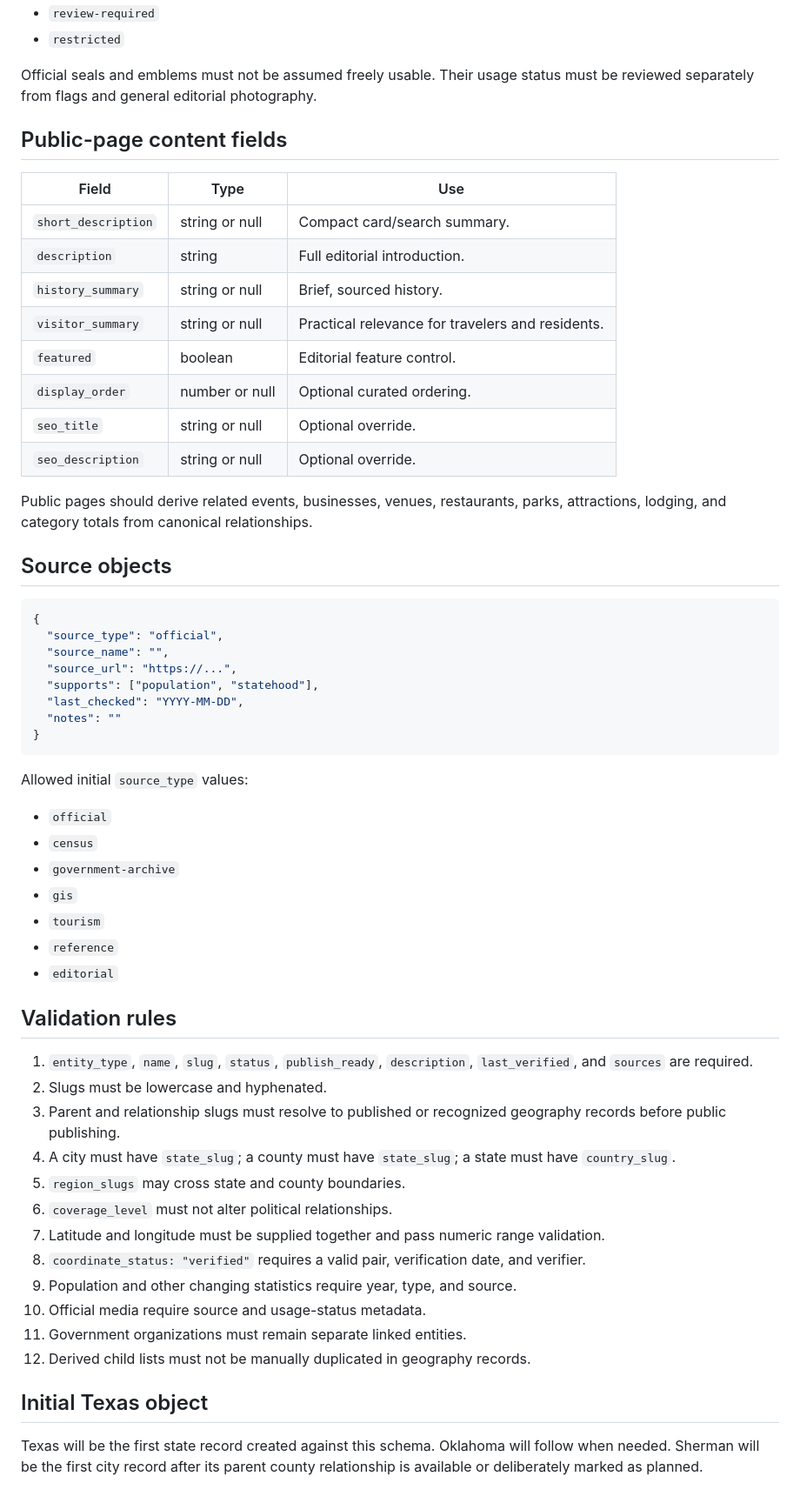
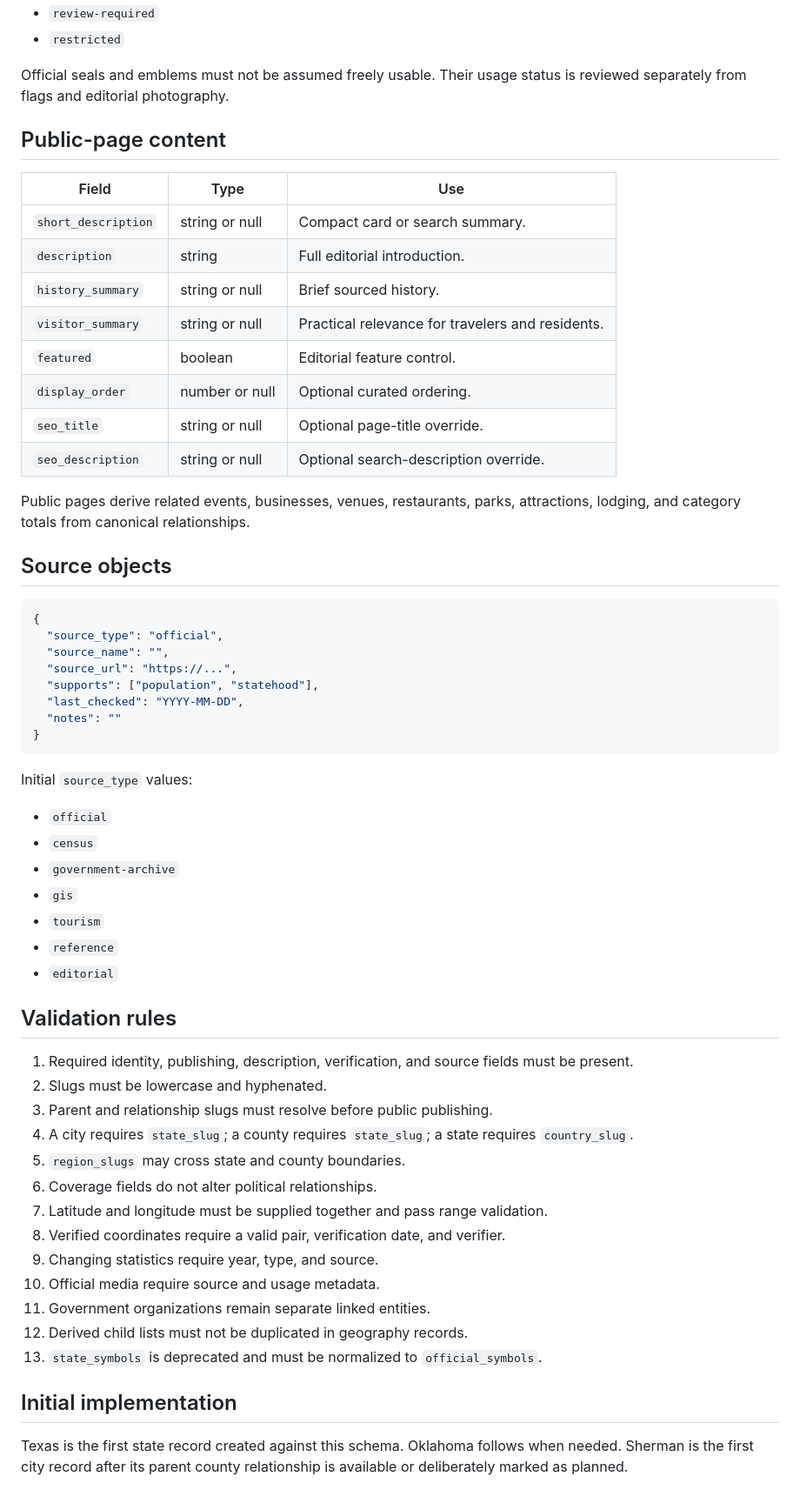
Before and after one commit to Vanken76/texoma-weekend-guide, a Markdown page: docs/geography-schema-canonical.md, the part around one of its changes. Shown at 87% size. GitHub-like rendering.

````diff
--- a/docs/geography-schema-canonical.md
+++ b/docs/geography-schema-canonical.md
@@ -250,22 +230,22 @@ Initial `usage_status` values:
 - `review-required`
 - `restricted`
 
-Official seals and emblems must not be assumed freely usable. Their usage status must be reviewed separately from flags and general editorial photography.
+Official seals and emblems must not be assumed freely usable. Their usage status is reviewed separately from flags and editorial photography.
 
-## Public-page content fields
+## Public-page content
 
 | Field | Type | Use |
 |---|---|---|
-| `short_description` | string or null | Compact card/search summary. |
+| `short_description` | string or null | Compact card or search summary. |
 | `description` | string | Full editorial introduction. |
-| `history_summary` | string or null | Brief, sourced history. |
+| `history_summary` | string or null | Brief sourced history. |
 | `visitor_summary` | string or null | Practical relevance for travelers and residents. |
 | `featured` | boolean | Editorial feature control. |
 | `display_order` | number or null | Optional curated ordering. |
-| `seo_title` | string or null | Optional override. |
-| `seo_description` | string or null | Optional override. |
+| `seo_title` | string or null | Optional page-title override. |
+| `seo_description` | string or null | Optional search-description override. |
 
-Public pages should derive related events, businesses, venues, restaurants, parks, attractions, lodging, and category totals from canonical relationships.
+Public pages derive related events, businesses, venues, restaurants, parks, attractions, lodging, and category totals from canonical relationships.
 
 ## Source objects
 
@@ -280,7 +260,7 @@ Public pages should derive related events, businesses, venues, restaurants, park
 }
 ```
 
-Allowed initial `source_type` values:
+Initial `source_type` values:
 
 - `official`
 - `census`
@@ -292,19 +272,20 @@ Allowed initial `source_type` values:
 
 ## Validation rules
 
-1. `entity_type`, `name`, `slug`, `status`, `publish_ready`, `description`, `last_verified`, and `sources` are required.
+1. Required identity, publishing, description, verification, and source fields must be present.
 2. Slugs must be lowercase and hyphenated.
-3. Parent and relationship slugs must resolve to published or recognized geography records before public publishing.
-4. A city must have `state_slug`; a county must have `state_slug`; a state must have `country_slug`.
+3. Parent and relationship slugs must resolve before public publishing.
+4. A city requires `state_slug`; a county requires `state_slug`; a state requires `country_slug`.
 5. `region_slugs` may cross state and county boundaries.
-6. `coverage_level` must not alter political relationships.
-7. Latitude and longitude must be supplied together and pass numeric range validation.
-8. `coordinate_status: "verified"` requires a valid pair, verification date, and verifier.
-9. Population and other changing statistics require year, type, and source.
-10. Official media require source and usage-status metadata.
-11. Government organizations must remain separate linked entities.
-12. Derived child lists must not be manually duplicated in geography records.
+6. Coverage fields do not alter political relationships.
+7. Latitude and longitude must be supplied together and pass range validation.
+8. Verified coordinates require a valid pair, verification date, and verifier.
+9. Changing statistics require year, type, and source.
+10. Official media require source and usage metadata.
+11. Government organizations remain separate linked entities.
+12. Derived child lists must not be duplicated in geography records.
+13. `state_symbols` is deprecated and must be normalized to `official_symbols`.
 
-## Initial Texas object
+## Initial implementation
 
-Texas will be the first state record created against this schema. Oklahoma will follow when needed. Sherman will be the first city record after its parent county relationship is available or deliberately marked as planned.
+Texas is the first state record created against this schema. Oklahoma follows when needed. Sherman is the first city record after its parent county relationship is available or deliberately marked as planned.
````
Also changed, not shown: other parts of docs/geography-schema-canonical.md (+63 -83 lines).
